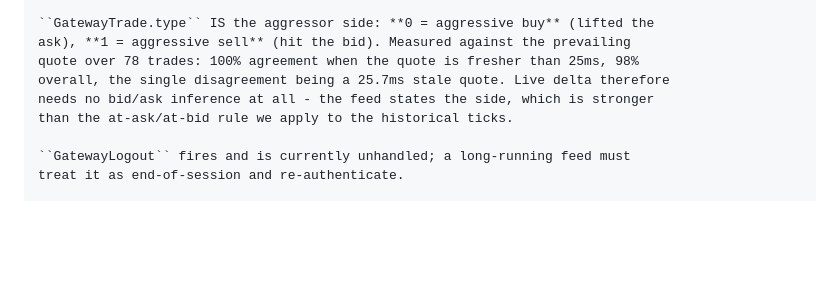
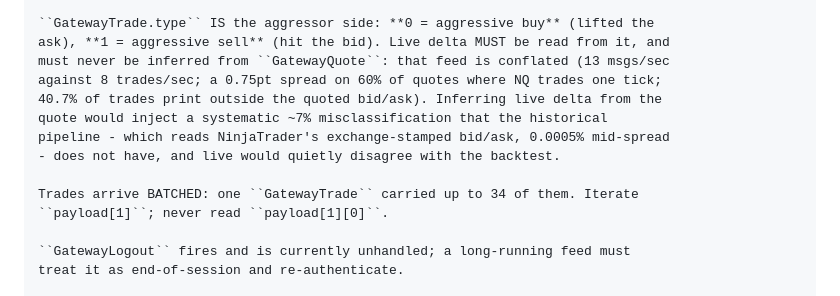
Before and after one commit to Jakers471/algo_3, a Markdown page: ARCHITECTURE.md, the part around the change. Drawn GitHub-style; blank space fills up the shorter version.

```diff
--- a/ARCHITECTURE.md
+++ b/ARCHITECTURE.md
@@ -203,11 +203,16 @@ not per-event. A quote update need not carry both sides - 211 of 508 arrived wit
 no bestBid or bestAsk - so a live source holds the last known value PER SIDE.
 
 ``GatewayTrade.type`` IS the aggressor side: **0 = aggressive buy** (lifted the
-ask), **1 = aggressive sell** (hit the bid). Measured against the prevailing
-quote over 78 trades: 100% agreement when the quote is fresher than 25ms, 98%
-overall, the single disagreement being a 25.7ms stale quote. Live delta therefore
-needs no bid/ask inference at all - the feed states the side, which is stronger
-than the at-ask/at-bid rule we apply to the historical ticks.
+ask), **1 = aggressive sell** (hit the bid). Live delta MUST be read from it, and
+must never be inferred from ``GatewayQuote``: that feed is conflated (13 msgs/sec
+against 8 trades/sec; a 0.75pt spread on 60% of quotes where NQ trades one tick;
+40.7% of trades print outside the quoted bid/ask). Inferring live delta from the
+quote would inject a systematic ~7% misclassification that the historical
+pipeline - which reads NinjaTrader's exchange-stamped bid/ask, 0.0005% mid-spread
+- does not have, and live would quietly disagree with the backtest.
+
+Trades arrive BATCHED: one ``GatewayTrade`` carried up to 34 of them. Iterate
+``payload[1]``; never read ``payload[1][0]``.
 
 ``GatewayLogout`` fires and is currently unhandled; a long-running feed must
 treat it as end-of-session and re-authenticate.
```
Also changed, not shown: BUILD_PLAN.md (+24 -6 lines).
